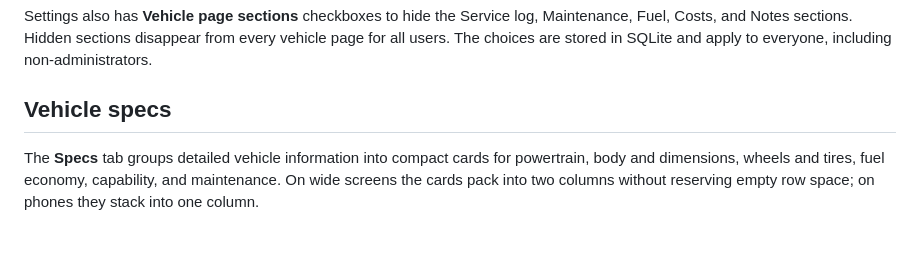
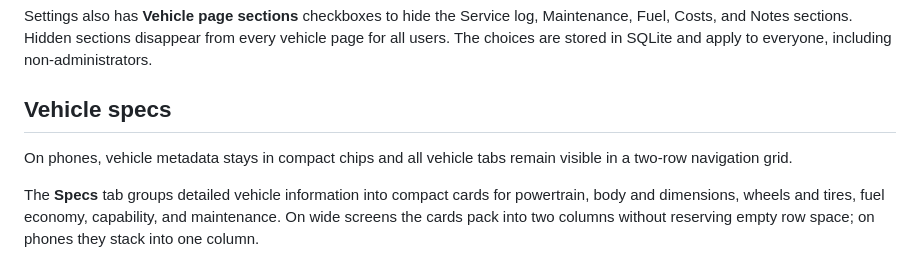
Before and after one commit to dhrandy/garage, a Markdown page: README.md, the part around the change. Drawn GitHub-style; blank space fills up the shorter version.

Commit message:
Document mobile layout behavior
Update vehicle metadata display on phones and fix API endpoint formatting.

```diff
--- a/README.md
+++ b/README.md
@@ -53,6 +53,8 @@ Administrators can open **Settings** to rename the garage. The name is stored in
 Settings also has **Vehicle page sections** checkboxes to hide the Service log, Maintenance, Fuel, Costs, and Notes sections. Hidden sections disappear from every vehicle page for all users. The choices are stored in SQLite and apply to everyone, including non-administrators.
 
 ## Vehicle specs
+
+On phones, vehicle metadata stays in compact chips and all vehicle tabs remain visible in a two-row navigation grid.
 
 The **Specs** tab groups detailed vehicle information into compact cards for powertrain, body and dimensions, wheels and tires, fuel economy, capability, and maintenance. On wide screens the cards pack into two columns without reserving empty row space; on phones they stack into one column.
 
```
